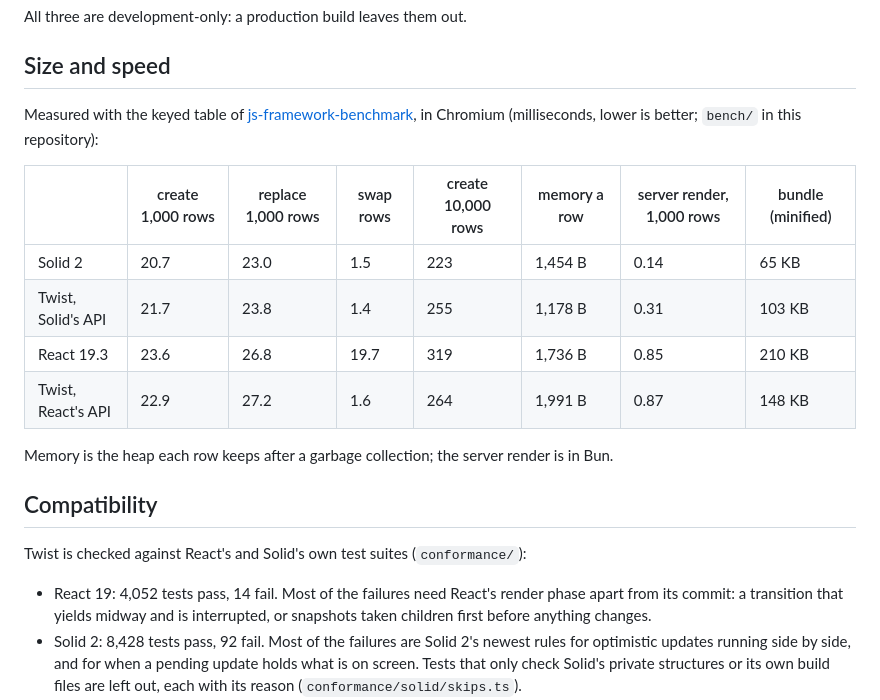
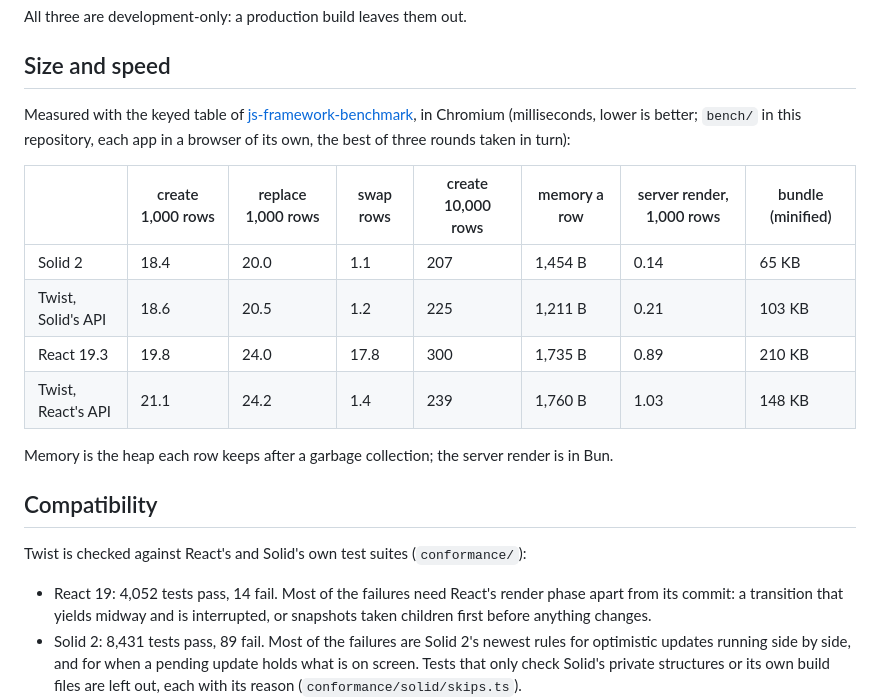
Before and after one commit to SluurpHQ/twist, a Markdown page: README.md, the part around the change. GitHub-like rendering.

Commit message:
README: speed, memory and server render measured clean (a browser per app, best of three interleaved rounds); Solid 2 conformance 8,431/89

```diff
--- a/README.md
+++ b/README.md
@@ -63,14 +63,15 @@ All three are development-only: a production build leaves them out.
 ## Size and speed
 
 Measured with the keyed table of [js-framework-benchmark](https://github.com/krausest/js-framework-benchmark), in
-Chromium (milliseconds, lower is better; `bench/` in this repository):
+Chromium (milliseconds, lower is better; `bench/` in this repository, each app in a browser of its own, the best of three
+rounds taken in turn):
 
 | | create 1,000 rows | replace 1,000 rows | swap rows | create 10,000 rows | memory a row | server render, 1,000 rows | bundle (minified) |
 |---|---|---|---|---|---|---|---|
-| Solid 2 | 20.7 | 23.0 | 1.5 | 223 | 1,454 B | 0.14 | 65 KB |
-| Twist, Solid's API | 21.7 | 23.8 | 1.4 | 255 | 1,178 B | 0.31 | 103 KB |
-| React 19.3 | 23.6 | 26.8 | 19.7 | 319 | 1,736 B | 0.85 | 210 KB |
-| Twist, React's API | 22.9 | 27.2 | 1.6 | 264 | 1,991 B | 0.87 | 148 KB |
+| Solid 2 | 18.4 | 20.0 | 1.1 | 207 | 1,454 B | 0.14 | 65 KB |
+| Twist, Solid's API | 18.6 | 20.5 | 1.2 | 225 | 1,211 B | 0.21 | 103 KB |
+| React 19.3 | 19.8 | 24.0 | 17.8 | 300 | 1,735 B | 0.89 | 210 KB |
+| Twist, React's API | 21.1 | 24.2 | 1.4 | 239 | 1,760 B | 1.03 | 148 KB |
 
 Memory is the heap each row keeps after a garbage collection; the server render is in Bun.
 
@@ -80,7 +81,7 @@ Twist is checked against React's and Solid's own test suites (`conformance/`):
 
 - React 19: 4,052 tests pass, 14 fail. Most of the failures need React's render phase apart from its commit: a
   transition that yields midway and is interrupted, or snapshots taken children first before anything changes.
-- Solid 2: 8,428 tests pass, 92 fail. Most of the failures are Solid 2's newest rules for optimistic updates running
+- Solid 2: 8,431 tests pass, 89 fail. Most of the failures are Solid 2's newest rules for optimistic updates running
   side by side, and for when a pending update holds what is on screen. Tests that only check Solid's private
   structures or its own build files are left out, each with its reason (`conformance/solid/skips.ts`).
 - Solid 1.9: 424 tests pass, 11 fail. The failures are writes held by a transition until it settles, cycle errors,
```
